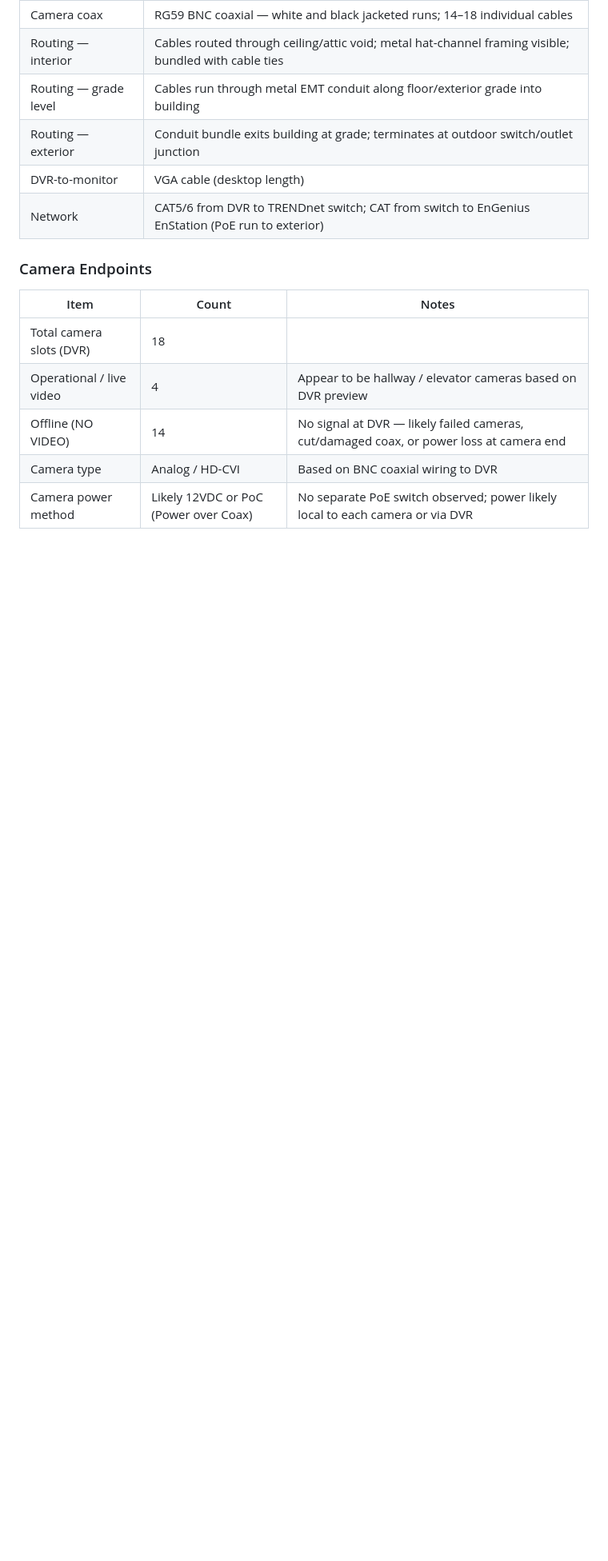
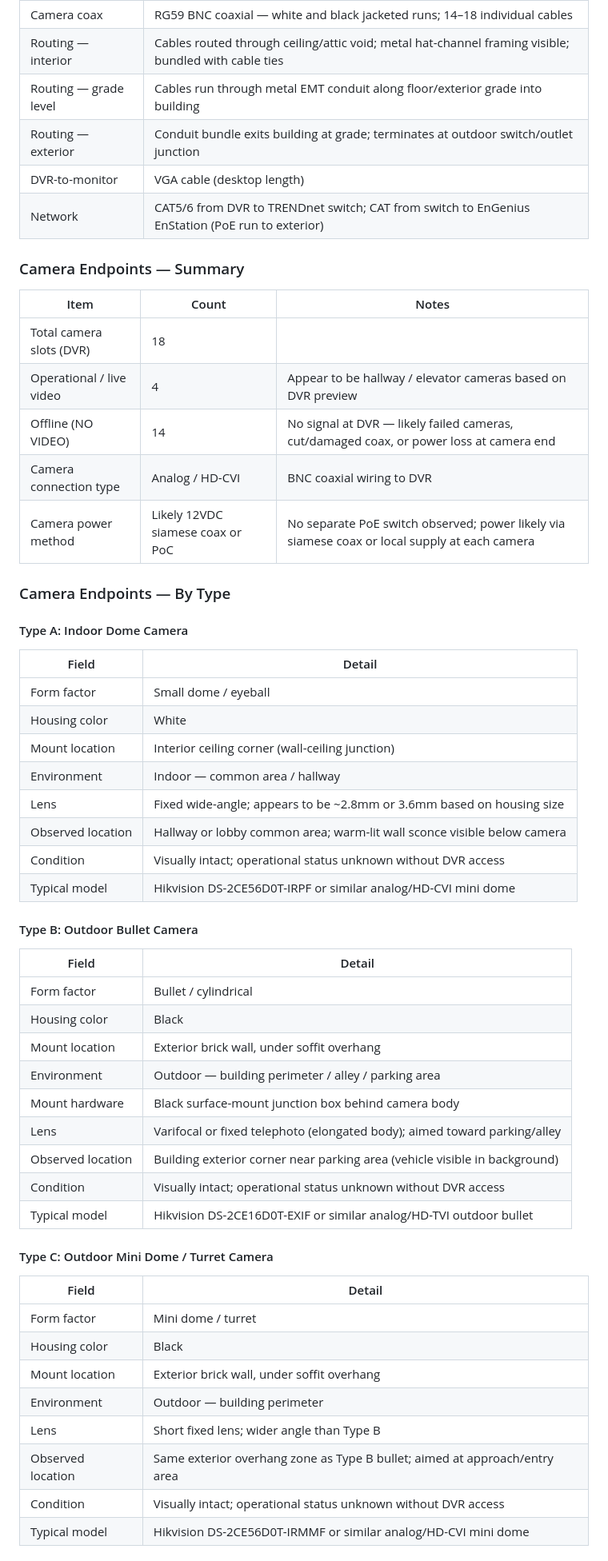
Before and after one commit to SharpTrain/Users-charliemc-repo-foundry-water-alerts, a Markdown page: docs/camera-system-inventory.md, the part around one of its changes. Shown at 80% size. GitHub-like rendering; blank space fills up the shorter version.

Commit message:
chore: auto-commit session work 2026-06-05 07:08

```diff
--- a/docs/camera-system-inventory.md
+++ b/docs/camera-system-inventory.md
@@ -62,12 +62,52 @@
 | DVR-to-monitor | VGA cable (desktop length) |
 | Network | CAT5/6 from DVR to TRENDnet switch; CAT from switch to EnGenius EnStation (PoE run to exterior) |
 
-### Camera Endpoints
+### Camera Endpoints — Summary
 
 | Item | Count | Notes |
 |---|---|---|
 | Total camera slots (DVR) | 18 | |
 | Operational / live video | 4 | Appear to be hallway / elevator cameras based on DVR preview |
 | Offline (NO VIDEO) | 14 | No signal at DVR — likely failed cameras, cut/damaged coax, or power loss at camera end |
-| Camera type | Analog / HD-CVI | Based on BNC coaxial wiring to DVR |
-| Camera power method | Likely 12VDC or PoC (Power over Coax) | No separate PoE switch observed; power likely local to each camera or via DVR |
+| Camera connection type | Analog / HD-CVI | BNC coaxial wiring to DVR |
+| Camera power method | Likely 12VDC siamese coax or PoC | No separate PoE switch observed; power likely via siamese coax or local supply at each camera |
+
+### Camera Endpoints — By Type
+
+#### Type A: Indoor Dome Camera
+| Field | Detail |
+|---|---|
+| Form factor | Small dome / eyeball |
+| Housing color | White |
+| Mount location | Interior ceiling corner (wall-ceiling junction) |
+| Environment | Indoor — common area / hallway |
+| Lens | Fixed wide-angle; appears to be ~2.8mm or 3.6mm based on housing size |
+| Observed location | Hallway or lobby common area; warm-lit wall sconce visible below camera |
+| Condition | Visually intact; operational status unknown without DVR access |
+| Typical model | Hikvision DS-2CE56D0T-IRPF or similar analog/HD-CVI mini dome |
+
+#### Type B: Outdoor Bullet Camera
+| Field | Detail |
+|---|---|
+| Form factor | Bullet / cylindrical |
+| Housing color | Black |
+| Mount location | Exterior brick wall, under soffit overhang |
+| Environment | Outdoor — building perimeter / alley / parking area |
+| Mount hardware | Black surface-mount junction box behind camera body |
+| Lens | Varifocal or fixed telephoto (elongated body); aimed toward parking/alley |
+| Observed location | Building exterior corner near parking area (vehicle visible in background) |
+| Condition | Visually intact; operational status unknown without DVR access |
+| Typical model | Hikvision DS-2CE16D0T-EXIF or similar analog/HD-TVI outdoor bullet |
+
+#### Type C: Outdoor Mini Dome / Turret Camera
+| Field | Detail |
+|---|---|
+| Form factor | Mini dome / turret |
+| Housing color | Black |
+| Mount location | Exterior brick wall, under soffit overhang |
+| Environment | Outdoor — building perimeter |
+| Lens | Short fixed lens; wider angle than Type B |
+| Observed location | Same exterior overhang zone as Type B bullet; aimed at approach/entry area |
+| Condition | Visually intact; operational status unknown without DVR access |
+| Typical model | Hikvision DS-2CE56D0T-IRMMF or similar analog/HD-CVI mini dome |
+
```
Also changed, not shown: other parts of docs/camera-system-inventory.md (+20 -0 lines).
